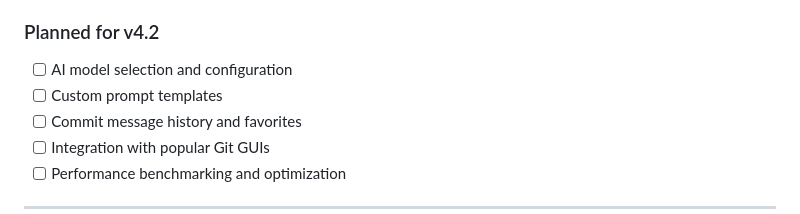
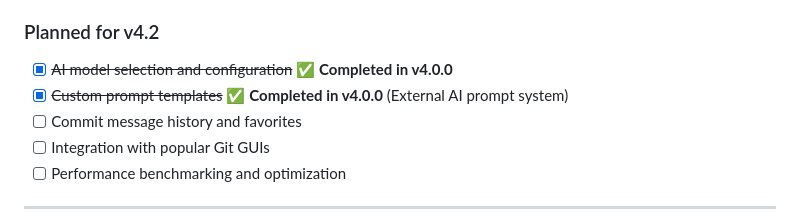
Before and after one commit to Mahmoud-Emad/commi, a Markdown page: CHANGELOG.md, the part around one of its changes. Rendered like a GitHub page.

```diff
--- a/CHANGELOG.md
+++ b/CHANGELOG.md
@@ -189,8 +227,8 @@ If you're upgrading from version 3.x, please see the [Migration Guide](MIGRATION
 
 ### Planned for v4.2
 
-- [ ] AI model selection and configuration
-- [ ] Custom prompt templates
+- [x] ~~AI model selection and configuration~~ ✅ **Completed in v4.0.0**
+- [x] ~~Custom prompt templates~~ ✅ **Completed in v4.0.0** (External AI prompt system)
 - [ ] Commit message history and favorites
 - [ ] Integration with popular Git GUIs
 - [ ] Performance benchmarking and optimization
```
Also changed, not shown: other parts of CHANGELOG.md (+40 -2 lines).
